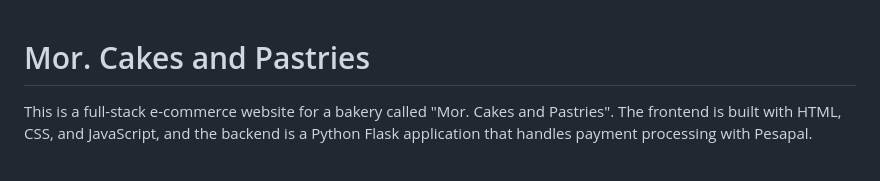
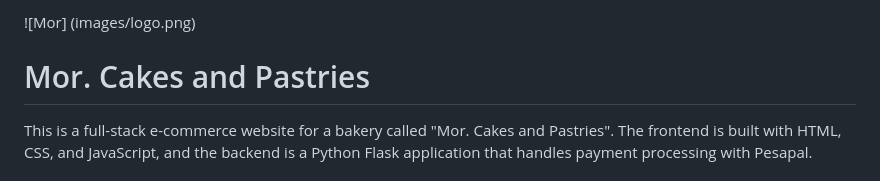
Before and after one commit to BarakaCyril/Mor.-2.0, a Markdown page: README.md, the part around the change. GitHub-like rendering.

Commit message:
Trying out images

```diff
--- a/README.md
+++ b/README.md
@@ -1,3 +1,5 @@
+
+![Mor] (images/logo.png)
 # Mor. Cakes and Pastries
 
 This is a full-stack e-commerce website for a bakery called "Mor. Cakes and Pastries". The frontend is built with HTML, CSS, and JavaScript, and the backend is a Python Flask application that handles payment processing with Pesapal.
```
Also changed, not shown: images/logo.png (added).
